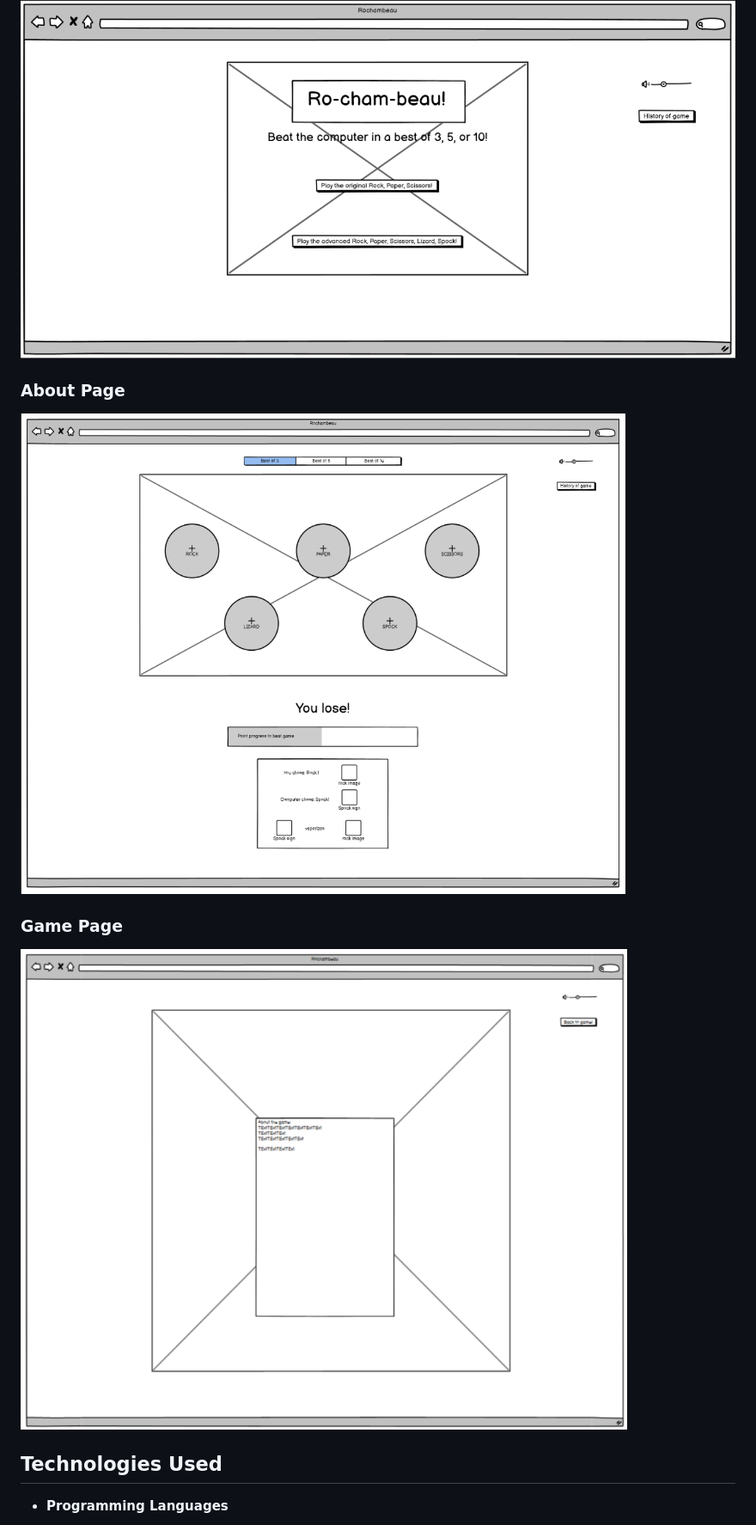
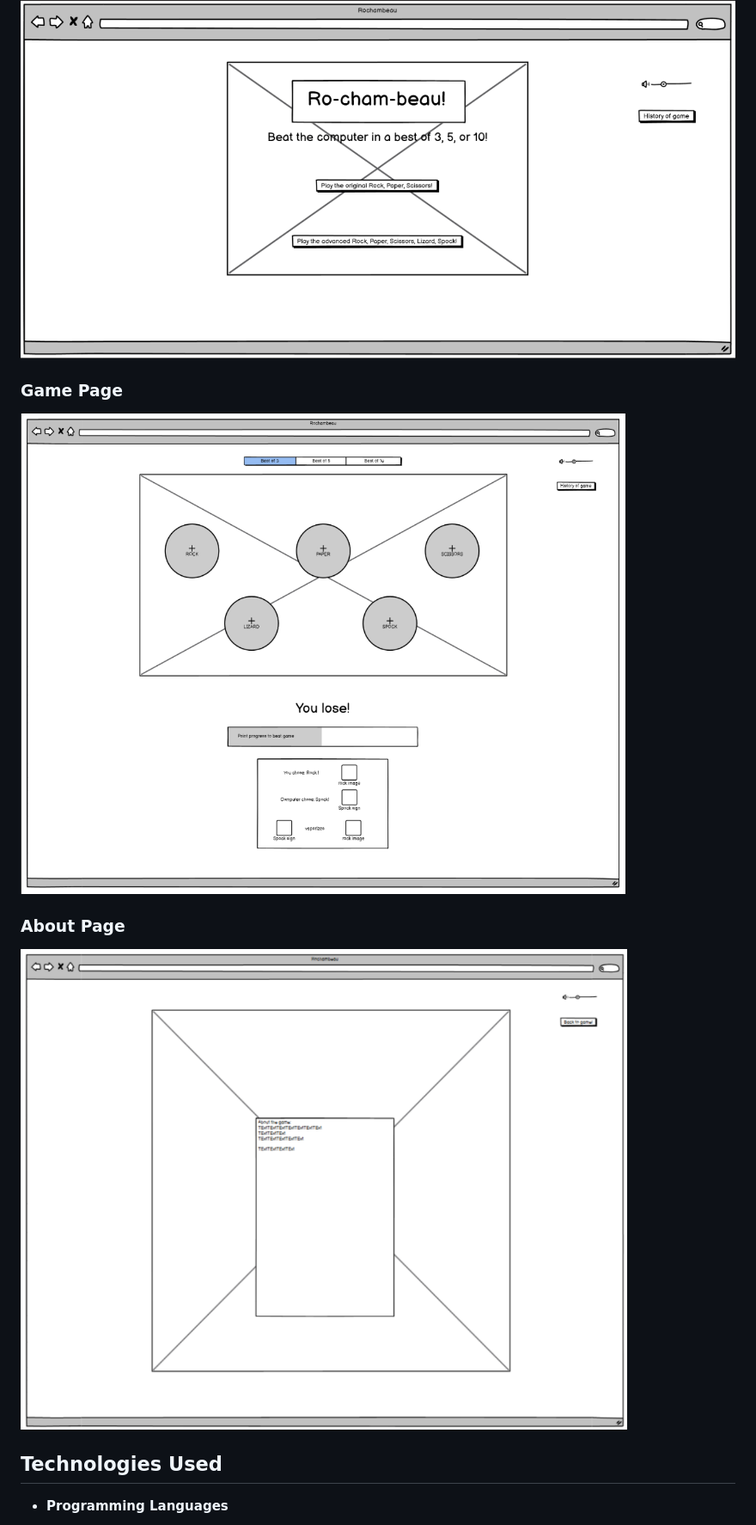
Before and after one commit to Tasniim5/ro-cham-beau, a Markdown page: README.md, the part around the change. Shown: that part at 86% size. Rendered like a GitHub page.

```diff
--- a/README.md
+++ b/README.md
@@ -63,10 +63,10 @@ The incorporation of clear and accessible rules within the game serves to establ
 ## Wireframes
 ### Index Page
 ![index](/assets/images/Wireframe%201.png)
+### Game Page
+![game](/assets/images/Wireframe%202.png)
 ### About Page
-![about](/assets/images/Wireframe%202.png)
-### Game Page
-![game](/assets/images/Wireframe%203.png)
+![about](/assets/images/Wireframe%203.png)
 
 ## Technologies Used
 - __Programming Languages__
```
